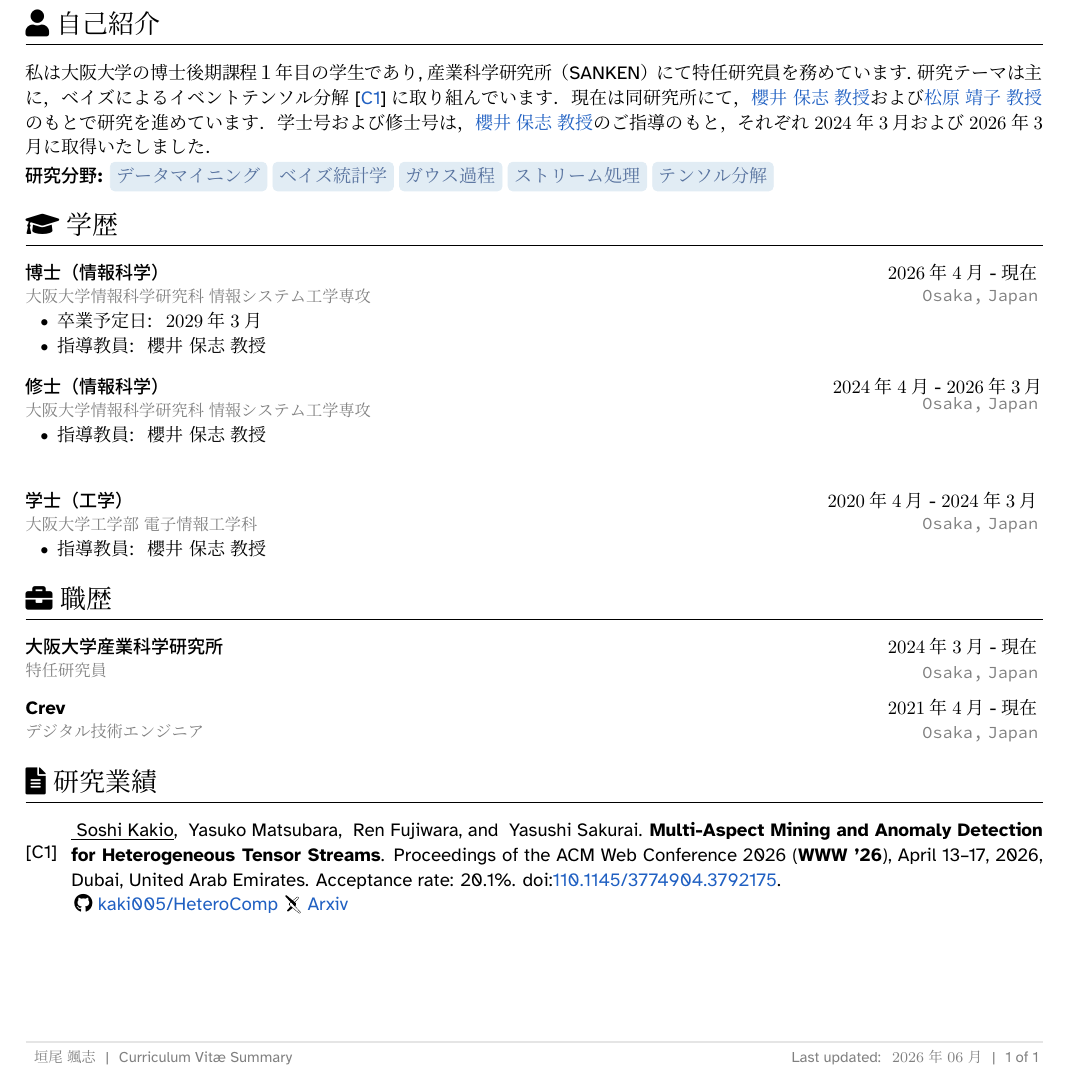
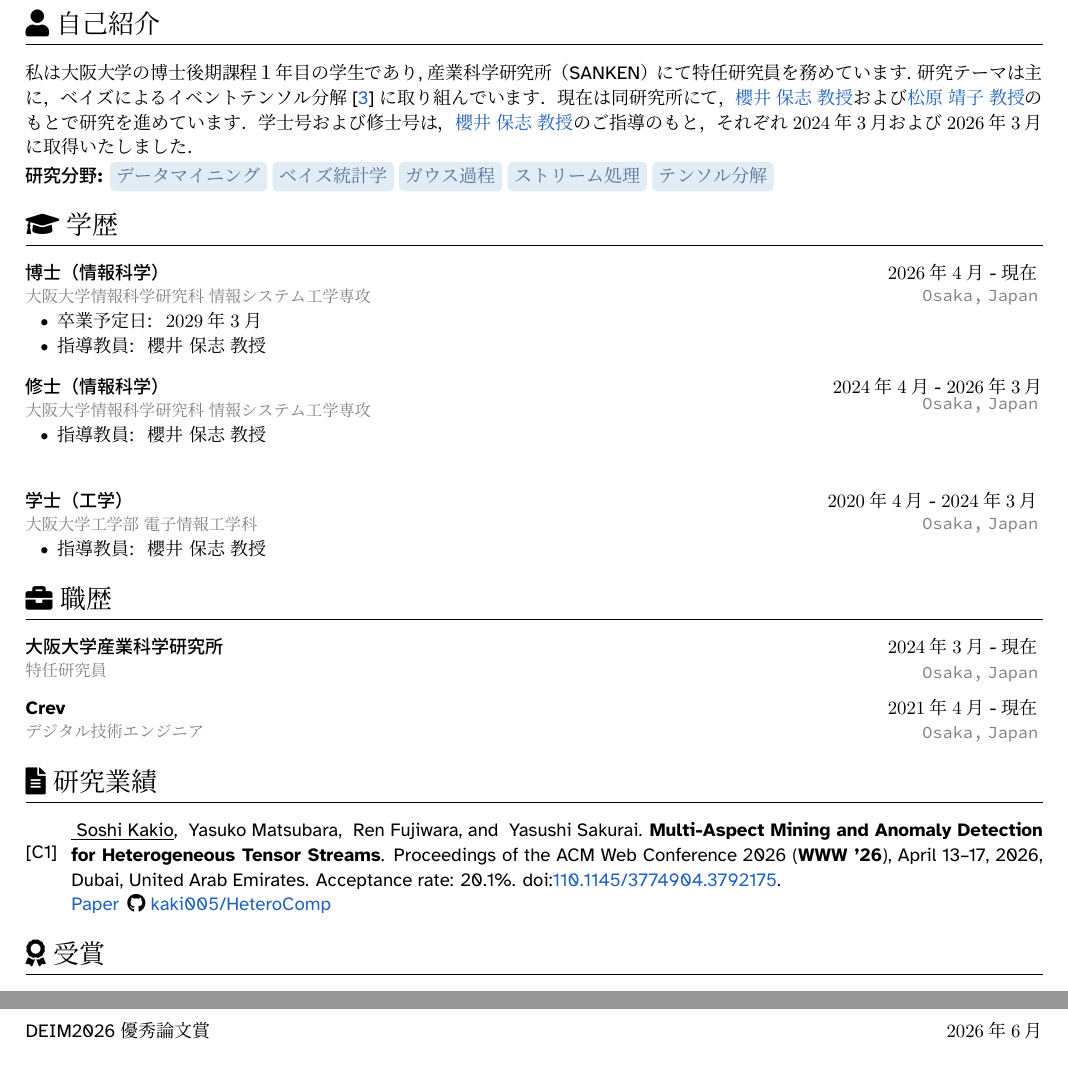
Before and after one commit to kaki005/CV, a LaTeX CV (cv_ja.tex, which reads chapter/04_Publications.tex, chapter/05_Awards.tex, chapter/body.tex): part of the page before the commit and two parts of pages 1 and 2 of 2 after it, the two joined at a grey line, cut so that both start at the same text. Compiled offline with LuaLaTeX.

Commit message:
add award

```diff
--- a/chapter/04_Publications.tex
+++ b/chapter/04_Publications.tex
@@ -1,17 +1,22 @@
 \newcounter{conference} % 国際会議のカウンタ
 \renewcommand{\theconference}{C\arabic{conference}} % 今の文献番号を表示する C1, C2, ...
 % 英語
+{
 \jpfalse % 英語に切り替え
   \begin{EntriesTablePublications}
-  \refstepcounter{conference}[\theconference]\label{HeteroComp} &
+    \label{HeteroComp}
+    \refstepcounter{conference}[\theconference] &
     \Me, \YMatsubara, \RFujiwara, and \YSakurai.
     \textbf{Multi-Aspect Mining and Anomaly Detection for Heterogeneous Tensor Streams}.
     Proceedings of the ACM Web Conference 2026 (\textbf{WWW '26}), April 13--17, 2026, Dubai, United Arab Emirates. Acceptance rate: 20.1\%. \DOI{110.1145/3774904.3792175}.
     \newline
+    \href{https://dl.acm.org/doi/10.1145/3774904.3792175}{Paper}
     \hspace*{-0.12em}
     \GitHub{kaki005/HeteroComp}
-\raisebox{-0.15em}{\includegraphics[height=1em, width=1em]{fig/arxiv.pdf}}\ \href{https://arxiv.org/abs/2602.04917}{Arxiv}
     \\
   \end{EntriesTablePublications}
+}
 
+{
   \jptrue % 日本語に切り替え
+}
--- /dev/null
+++ b/chapter/05_Awards.tex
@@ -0,0 +1,10 @@
+\newcommand{\AwardEntry}[4]{%
+  \parbox[t]{\linewidth}{{\hypersetup{urlcolor=black} \href{#2}{#1}#4}}
+  &
+  #3 \\
+}
+
+\begin{EntriesTableRight}
+  \AwardEntry{\switch{Osaka University Engineering Award}{大阪大学工学賞}}{https://www.sanken.osaka-u.ac.jp/news/topics_20240319.html}{\monthyear{2024}{3}}{}
+  \AwardEntry{DEIM2026 \switch{RunnerUp}{優秀論文賞}}{https://pub.confit.atlas.jp/ja/event/deim2026}{\monthyear{2026}{6}}{}
+\end{EntriesTableRight}
--- a/chapter/body.tex
+++ b/chapter/body.tex
@@ -11,3 +11,6 @@
 
 \section{\faFile*\  \switch{Publications}{研究業績}}
 \input{chapter/04_Publications}
+
+\section{\faAward\  \switch{Awards}{受賞}}
+\input{chapter/05_Awards}
```
Lines whose indentation alone changed are shown as unchanged.
